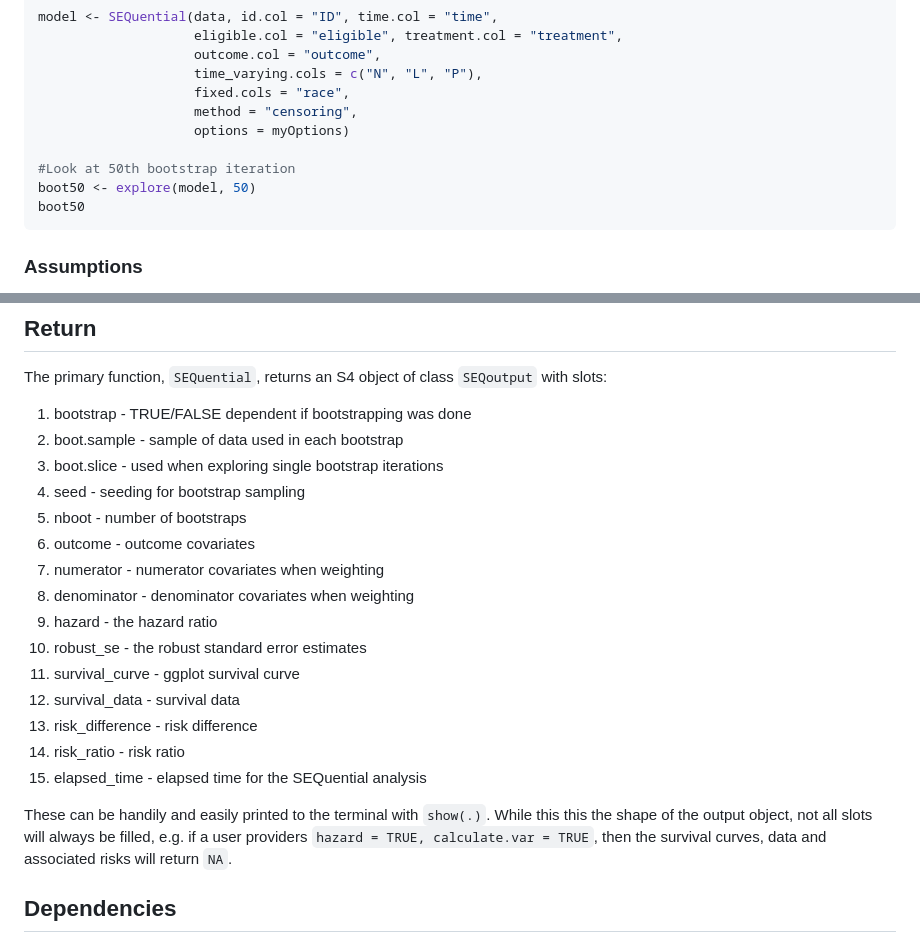
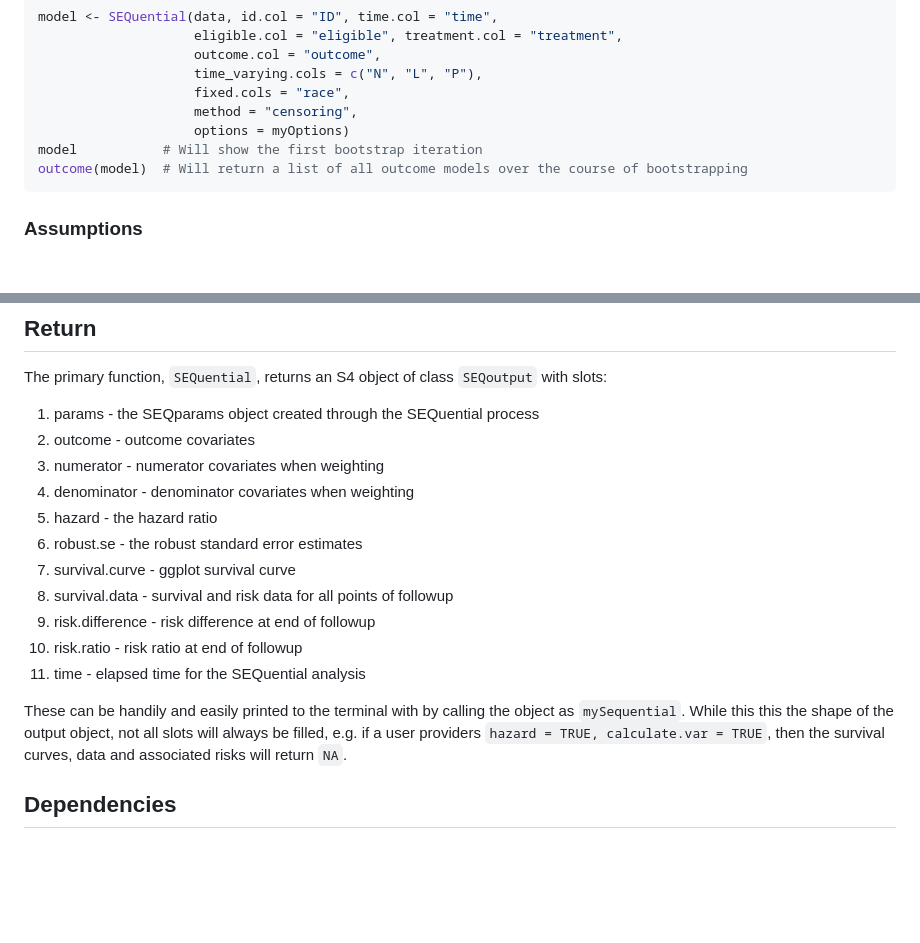
Before and after one commit to CausalInference/SEQTaRget, a Markdown page: README.md, 2 parts joined by grey strips. GitHub-like rendering; blank space fills up the shorter version.

````diff
--- a/README.md
+++ b/README.md
@@ -28,10 +28,8 @@ model <- SEQuential(data, id.col = "ID", time.col = "time",
                     fixed.cols = "race",
                     method = "censoring",
                     options = myOptions)
-
-#Look at 50th bootstrap iteration
-boot50 <- explore(model, 50)
-boot50
+model           # Will show the first bootstrap iteration
+outcome(model)  # Will return a list of all outcome models over the course of bootstrapping
 ```
 ### Assumptions
 This package places several assumptions onto the input data and unexpected results and errors may arrise if these are not followed -
@@ -41,23 +39,19 @@ This package places several assumptions onto the input data and unexpected resul
 
 ## Return
 The primary function, `SEQuential`, returns an S4 object of class `SEQoutput` with slots:
-1. bootstrap - TRUE/FALSE dependent if bootstrapping was done
-2. boot.sample - sample of data used in each bootstrap
-3. boot.slice - used when exploring single bootstrap iterations
-4. seed - seeding for bootstrap sampling
-5. nboot - number of bootstraps
-6. outcome - outcome covariates
-7. numerator - numerator covariates when weighting
-8. denominator - denominator covariates when weighting
-9. hazard - the hazard ratio
-10. robust_se - the robust standard error estimates
-11. survival_curve - ggplot survival curve
-12. survival_data - survival data
-13. risk_difference - risk difference
-14. risk_ratio - risk ratio
-15. elapsed_time - elapsed time for the SEQuential analysis
+1. params - the SEQparams object created through the SEQuential process
+2. outcome - outcome covariates
+3. numerator - numerator covariates when weighting
+4. denominator - denominator covariates when weighting
+5. hazard - the hazard ratio
+6. robust.se - the robust standard error estimates
+7. survival.curve - ggplot survival curve
+8. survival.data - survival and risk data for all points of followup
+9. risk.difference - risk difference at end of followup
+10. risk.ratio - risk ratio at end of followup
+11. time - elapsed time for the SEQuential analysis
 
-These can be handily and easily printed to the terminal with `show(.)`. While this this the shape of the output object, not all slots will always be filled, e.g. if a user providers `hazard = TRUE, calculate.var = TRUE`, then the survival curves, data and associated risks will return `NA`.
+These can be handily and easily printed to the terminal with by calling the object as `mySequential`. While this this the shape of the output object, not all slots will always be filled, e.g. if a user providers `hazard = TRUE, calculate.var = TRUE`, then the survival curves, data and associated risks will return `NA`.
 
 ## Dependencies
 - data.table
````
